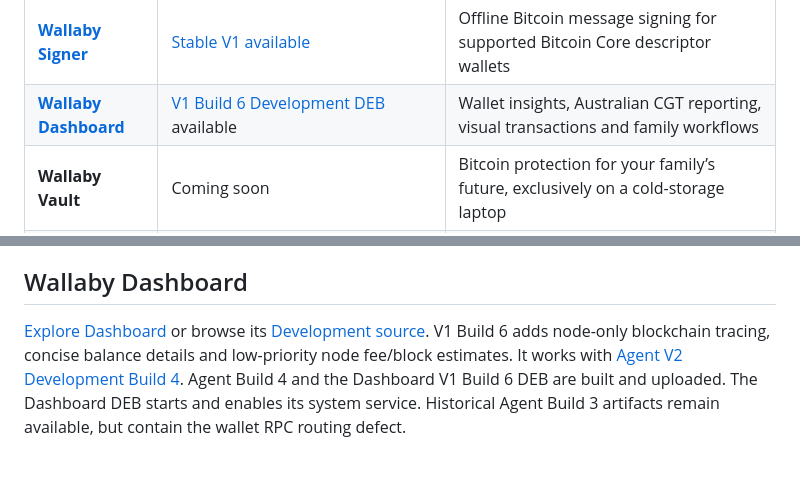
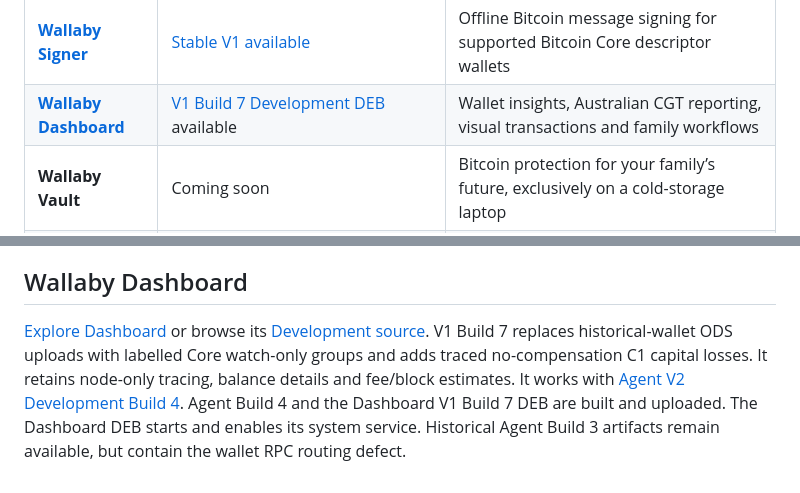
Before and after one commit to bluesilent9/wallaby-suite, a Markdown page: README.md, 2 parts joined by grey strips. Drawn GitHub-style.

Commit message:
Link Dashboard Development Build 7 and describe node historical wallets

```diff
--- a/README.md
+++ b/README.md
@@ -9,7 +9,7 @@ A family of independent tools for Bitcoin, learning, connection and entertainmen
 | Program | Status | Purpose |
 | --- | --- | --- |
 | **[Wallaby Signer](https://github.com/bluesilent9/wallaby-signer)** | [Stable V1 available](https://github.com/bluesilent9/wallaby-signer/releases/tag/v1.0.0) | Offline Bitcoin message signing for supported Bitcoin Core descriptor wallets |
-| **[Wallaby Dashboard](https://bluesilent9.github.io/wallaby-suite/dashboard/)** | [V1 Build 6 Development DEB](https://github.com/bluesilent9/wallaby-dashboard/blob/Development/dist/wallaby-dashboard_1.0.0~dev6_all.deb) available | Wallet insights, Australian CGT reporting, visual transactions and family workflows |
+| **[Wallaby Dashboard](https://bluesilent9.github.io/wallaby-suite/dashboard/)** | [V1 Build 7 Development DEB](https://github.com/bluesilent9/wallaby-dashboard/blob/Development/dist/wallaby-dashboard_1.0.0~dev7_all.deb) available | Wallet insights, Australian CGT reporting, visual transactions and family workflows |
 | **Wallaby Vault** | Coming soon | Bitcoin protection for your family’s future, exclusively on a cold-storage laptop |
 | **[Wallaby Popcorn](https://bluesilent9.github.io/wallaby-suite/popcorn/)** | Mobile Stable source; desktop and server web Development; public installers pending | Jellyfin playback with built-in SSH tunnelling, cinema browsing and in-app desktop server management |
 | **[Wallaby Agent](https://github.com/bluesilent9/wallaby-agent/tree/Development)** | V2 Development Build 4 installer available | Per-user IPv6 SSH access to DDNS-GO, Dashboard browser access and the Bitcoin Core node interface |
@@ -45,4 +45,4 @@ Wallaby Popcorn Server is the overall installation. Its installer requires a com
 
 ## Wallaby Dashboard
 
-[Explore Dashboard](https://bluesilent9.github.io/wallaby-suite/dashboard/) or browse its [Development source](https://github.com/bluesilent9/wallaby-dashboard/tree/Development). V1 Build 6 adds node-only blockchain tracing, concise balance details and low-priority node fee/block estimates. It works with [Agent V2 Development Build 4](https://github.com/bluesilent9/wallaby-agent/tree/Development). Agent Build 4 and the Dashboard V1 Build 6 DEB are built and uploaded. The Dashboard DEB starts and enables its system service. Historical Agent Build 3 artifacts remain available, but contain the wallet RPC routing defect.
+[Explore Dashboard](https://bluesilent9.github.io/wallaby-suite/dashboard/) or browse its [Development source](https://github.com/bluesilent9/wallaby-dashboard/tree/Development). V1 Build 7 replaces historical-wallet ODS uploads with labelled Core watch-only groups and adds traced no-compensation C1 capital losses. It retains node-only tracing, balance details and fee/block estimates. It works with [Agent V2 Development Build 4](https://github.com/bluesilent9/wallaby-agent/tree/Development). Agent Build 4 and the Dashboard V1 Build 7 DEB are built and uploaded. The Dashboard DEB starts and enables its system service. Historical Agent Build 3 artifacts remain available, but contain the wallet RPC routing defect.
```
